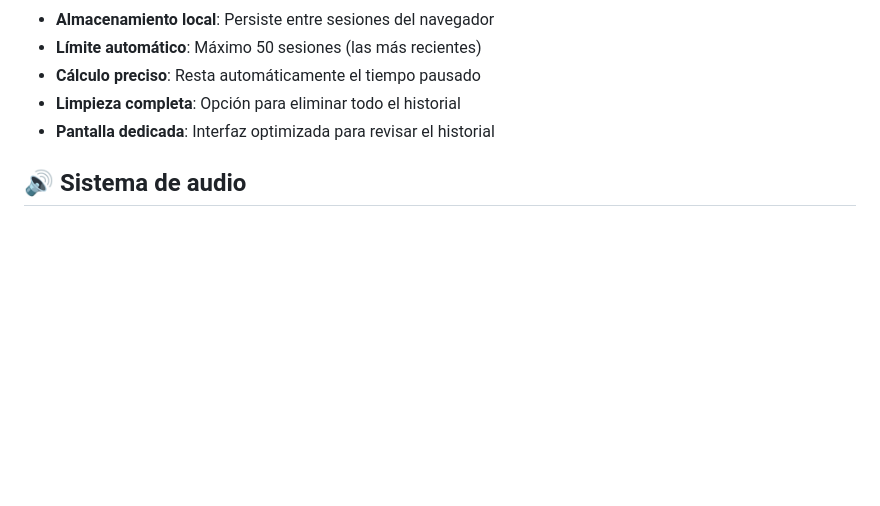
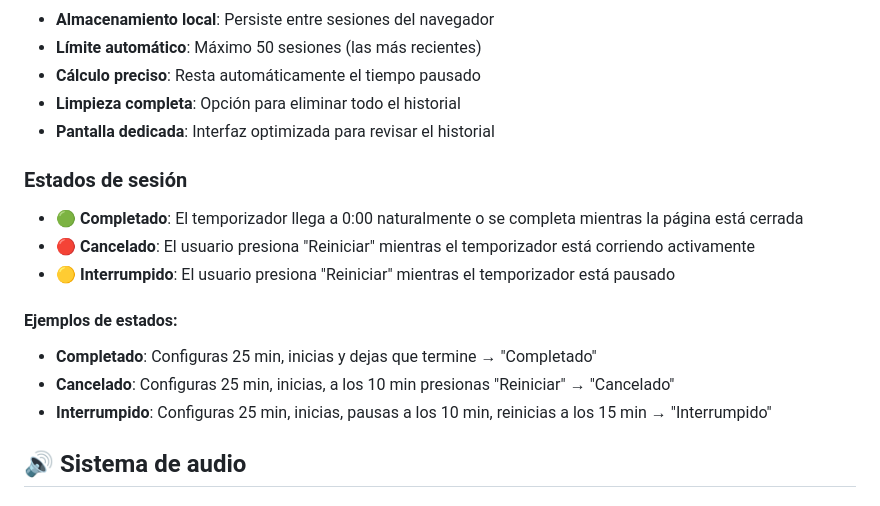
Before and after one commit to RodrigoAA/Temporizador, a Markdown page: README.md, the part around the change. GitHub-like rendering; blank space fills up the shorter version.

Commit message:
Adjuste README

```diff
--- a/README.md
+++ b/README.md
@@ -132,6 +132,16 @@ Una aplicación web moderna con estética retro para gestionar tu tiempo de trab
 - **Limpieza completa**: Opción para eliminar todo el historial
 - **Pantalla dedicada**: Interfaz optimizada para revisar el historial
 
+### Estados de sesión
+- **🟢 Completado**: El temporizador llega a 0:00 naturalmente o se completa mientras la página está cerrada
+- **🔴 Cancelado**: El usuario presiona "Reiniciar" mientras el temporizador está corriendo activamente
+- **🟡 Interrumpido**: El usuario presiona "Reiniciar" mientras el temporizador está pausado
+
+#### Ejemplos de estados:
+- **Completado**: Configuras 25 min, inicias y dejas que termine → "Completado"
+- **Cancelado**: Configuras 25 min, inicias, a los 10 min presionas "Reiniciar" → "Cancelado"
+- **Interrumpido**: Configuras 25 min, inicias, pausas a los 10 min, reinicias a los 15 min → "Interrumpido"
+
 ## 🔊 Sistema de audio
 
 ### Melodía polifónica vintage
```
